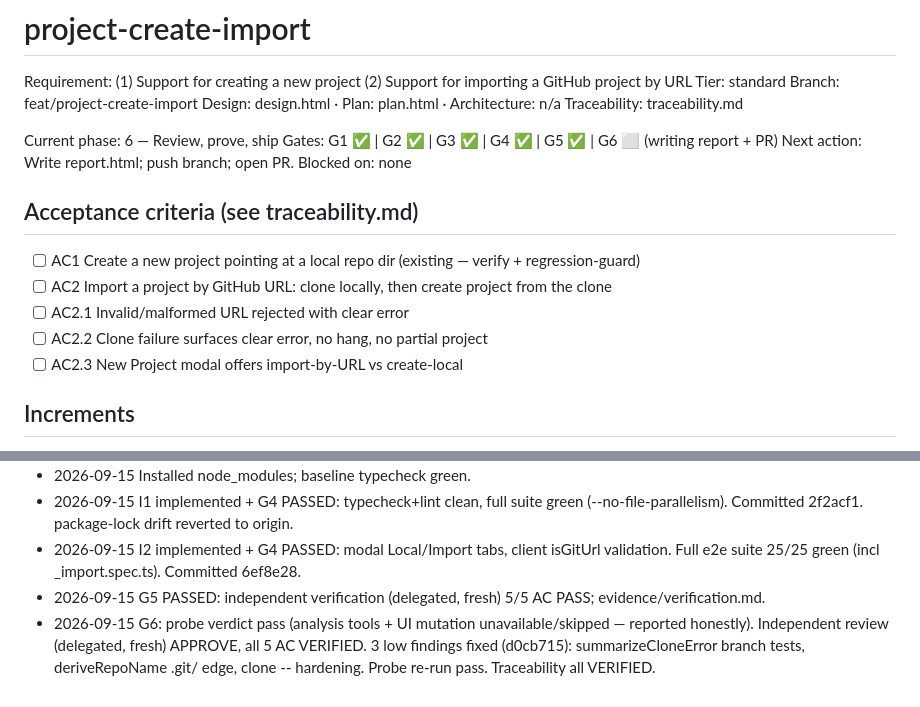
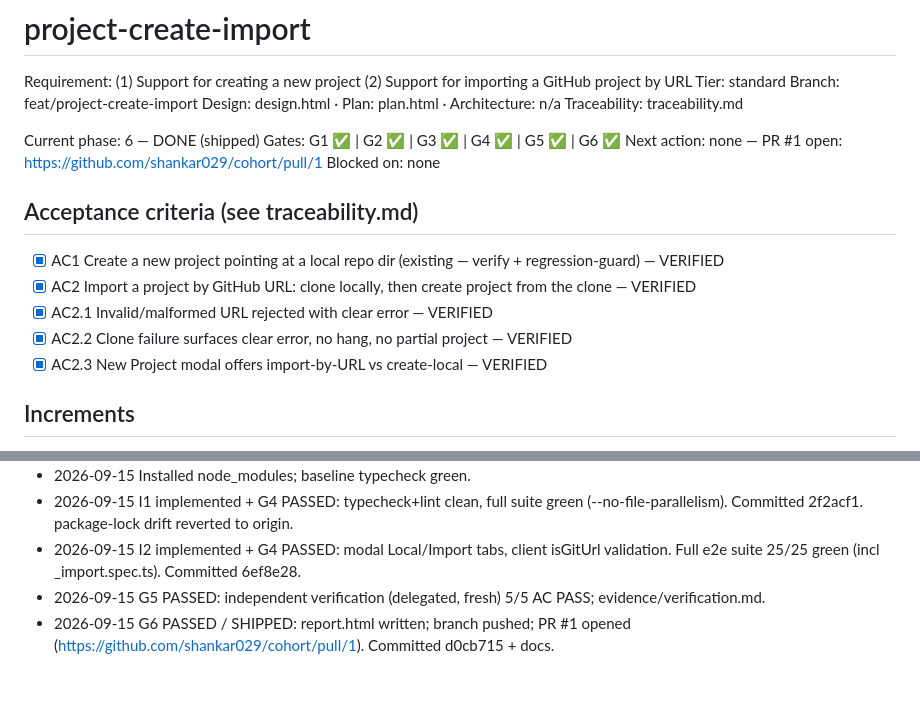
Before and after one commit to shankar029/cohort, a Markdown page: .ai/project-create-import/state.md, 2 parts joined by grey strips. Rendered like a GitHub page.

Commit message:
docs(project-create-import): mark shipped (PR #1), all gates green

```diff
--- a/.ai/project-create-import/state.md
+++ b/.ai/project-create-import/state.md
@@ -5,17 +5,17 @@ Branch: feat/project-create-import
 Design: design.html · Plan: plan.html · Architecture: n/a
 Traceability: traceability.md
 
-Current phase: 6 — Review, prove, ship
-Gates: G1 ✅ | G2 ✅ | G3 ✅ | G4 ✅ | G5 ✅ | G6 ⬜ (writing report + PR)
-Next action: Write report.html; push branch; open PR.
+Current phase: 6 — DONE (shipped)
+Gates: G1 ✅ | G2 ✅ | G3 ✅ | G4 ✅ | G5 ✅ | G6 ✅
+Next action: none — PR #1 open: https://github.com/shankar029/cohort/pull/1
 Blocked on: none
 
 ## Acceptance criteria (see traceability.md)
-- [ ] AC1 Create a new project pointing at a local repo dir (existing — verify + regression-guard)
-- [ ] AC2 Import a project by GitHub URL: clone locally, then create project from the clone
-- [ ] AC2.1 Invalid/malformed URL rejected with clear error
-- [ ] AC2.2 Clone failure surfaces clear error, no hang, no partial project
-- [ ] AC2.3 New Project modal offers import-by-URL vs create-local
+- [x] AC1 Create a new project pointing at a local repo dir (existing — verify + regression-guard) — VERIFIED
+- [x] AC2 Import a project by GitHub URL: clone locally, then create project from the clone — VERIFIED
+- [x] AC2.1 Invalid/malformed URL rejected with clear error — VERIFIED
+- [x] AC2.2 Clone failure surfaces clear error, no hang, no partial project — VERIFIED
+- [x] AC2.3 New Project modal offers import-by-URL vs create-local — VERIFIED
 
 ## Increments
 - [x] I1 Backend: contracts + helpers + clone + service + route — green, committed (2f2acf1 amended). typecheck+lint clean; full suite 297 pass/1 skip (via --no-file-parallelism; parallel-load timeouts are pre-existing, proven on baseline).
@@ -40,4 +40,4 @@ Blocked on: none
 - 2026-09-15 I1 implemented + G4 PASSED: typecheck+lint clean, full suite green (--no-file-parallelism). Committed 2f2acf1. package-lock drift reverted to origin.
 - 2026-09-15 I2 implemented + G4 PASSED: modal Local/Import tabs, client isGitUrl validation. Full e2e suite 25/25 green (incl _import.spec.ts). Committed 6ef8e28.
 - 2026-09-15 G5 PASSED: independent verification (delegated, fresh) 5/5 AC PASS; evidence/verification.md.
-- 2026-09-15 G6: probe verdict pass (analysis tools + UI mutation unavailable/skipped — reported honestly). Independent review (delegated, fresh) APPROVE, all 5 AC VERIFIED. 3 low findings fixed (d0cb715): summarizeCloneError branch tests, deriveRepoName .git/ edge, clone -- hardening. Probe re-run pass. Traceability all VERIFIED.
+- 2026-09-15 G6 PASSED / SHIPPED: report.html written; branch pushed; PR #1 opened (https://github.com/shankar029/cohort/pull/1). Committed d0cb715 + docs.
```
